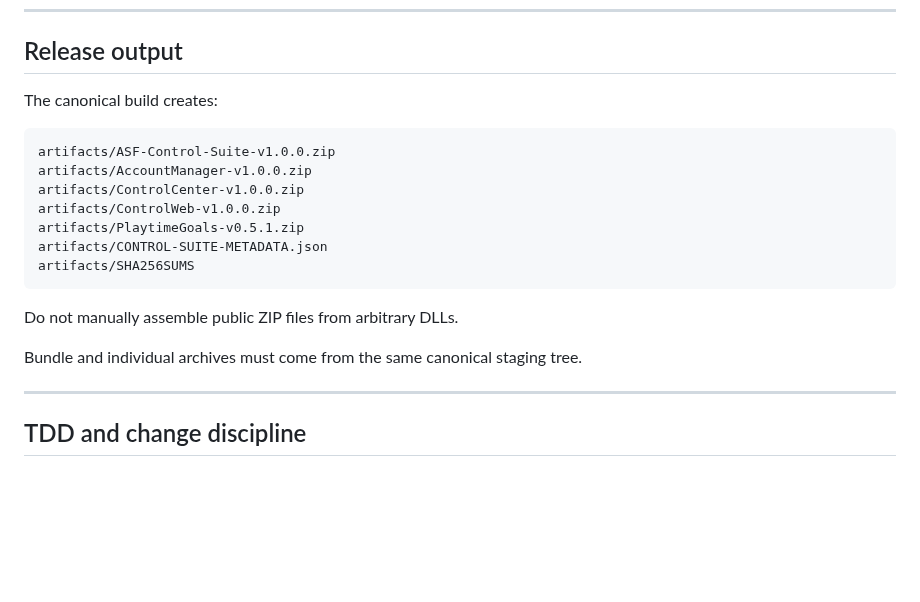
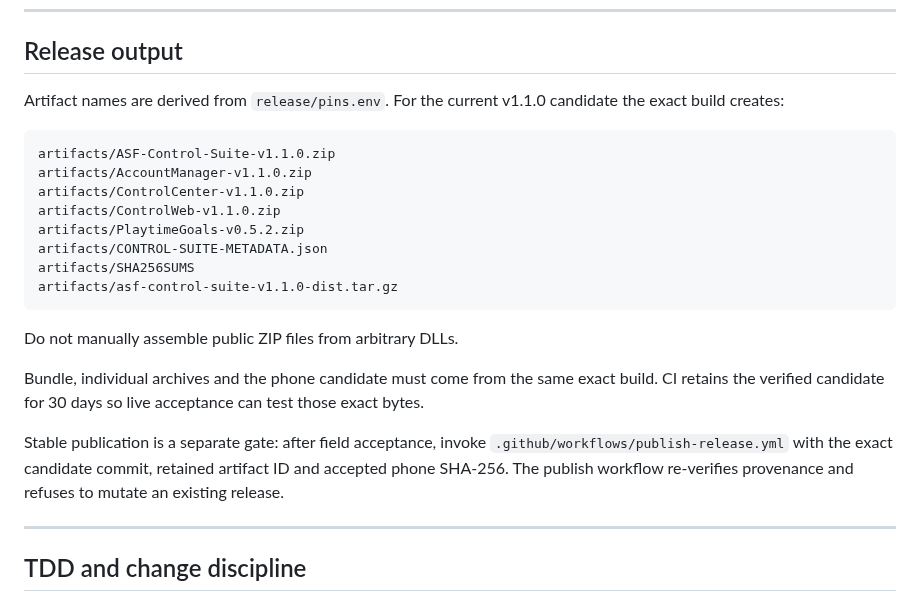
Before and after one commit to M0npet/asf-control-suite, a Markdown page: docs/development/README.md, the part around the change. Rendered like a GitHub page; blank space fills up the shorter version.

Commit message:
docs: align development release workflow with v1.1

```diff
--- a/docs/development/README.md
+++ b/docs/development/README.md
@@ -158,19 +158,22 @@ The pipeline:
 
 ## Release output
 
-The canonical build creates:
+Artifact names are derived from `release/pins.env`. For the current v1.1.0 candidate the exact build creates:
 
-    artifacts/ASF-Control-Suite-v1.0.0.zip
-    artifacts/AccountManager-v1.0.0.zip
-    artifacts/ControlCenter-v1.0.0.zip
-    artifacts/ControlWeb-v1.0.0.zip
-    artifacts/PlaytimeGoals-v0.5.1.zip
+    artifacts/ASF-Control-Suite-v1.1.0.zip
+    artifacts/AccountManager-v1.1.0.zip
+    artifacts/ControlCenter-v1.1.0.zip
+    artifacts/ControlWeb-v1.1.0.zip
+    artifacts/PlaytimeGoals-v0.5.2.zip
     artifacts/CONTROL-SUITE-METADATA.json
     artifacts/SHA256SUMS
+    artifacts/asf-control-suite-v1.1.0-dist.tar.gz
 
 Do not manually assemble public ZIP files from arbitrary DLLs.
 
-Bundle and individual archives must come from the same canonical staging tree.
+Bundle, individual archives and the phone candidate must come from the same exact build. CI retains the verified candidate for 30 days so live acceptance can test those exact bytes.
+
+Stable publication is a separate gate: after field acceptance, invoke `.github/workflows/publish-release.yml` with the exact candidate commit, retained artifact ID and accepted phone SHA-256. The publish workflow re-verifies provenance and refuses to mutate an existing release.
 
 ---
 
```
